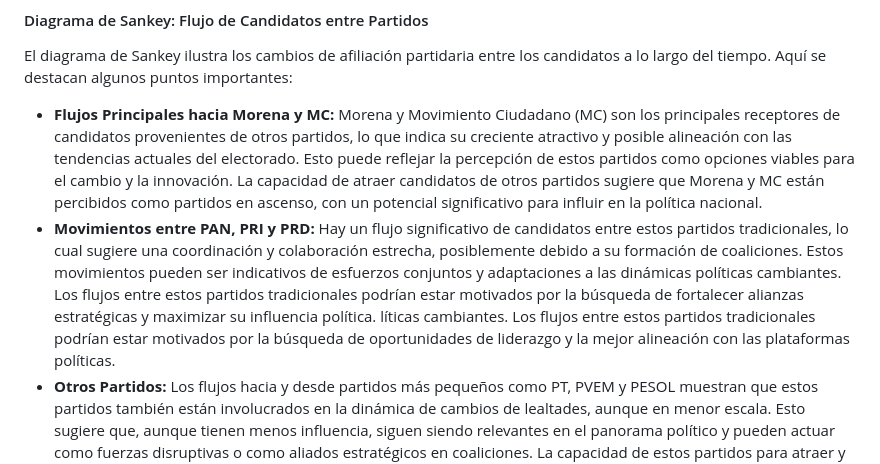
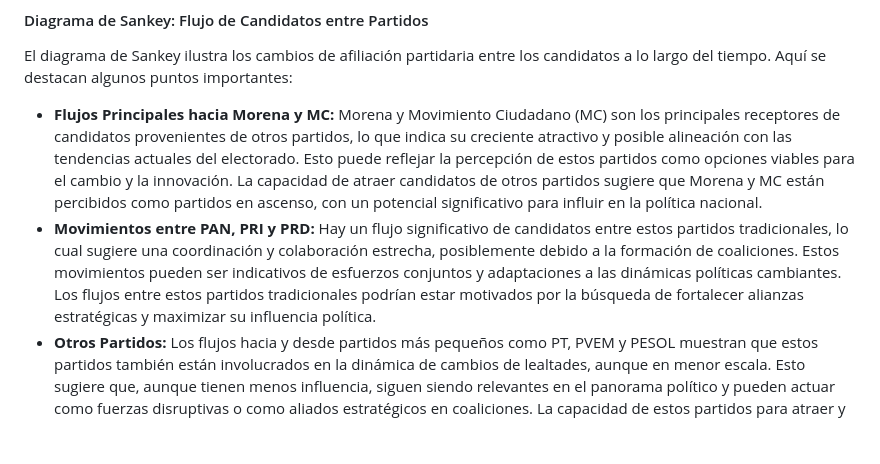
Before and after one commit to dataviz-itam/proyecto-final-ssam, a Markdown page: narrativa_datos2.md, the part around the change. Drawn GitHub-style; blank space fills up the shorter version.

Commit message:
correccion

```diff
--- a/narrativa_datos2.md
+++ b/narrativa_datos2.md
@@ -76,8 +76,7 @@ Este gráfico revela que los partidos están adoptando diferentes estrategias de
 El diagrama de Sankey ilustra los cambios de afiliación partidaria entre los candidatos a lo largo del tiempo. Aquí se destacan algunos puntos importantes:
 
 - **Flujos Principales hacia Morena y MC:** Morena y Movimiento Ciudadano (MC) son los principales receptores de candidatos provenientes de otros partidos, lo que indica su creciente atractivo y posible alineación con las tendencias actuales del electorado. Esto puede reflejar la percepción de estos partidos como opciones viables para el cambio y la innovación. La capacidad de atraer candidatos de otros partidos sugiere que Morena y MC están percibidos como partidos en ascenso, con un potencial significativo para influir en la política nacional.
-- **Movimientos entre PAN, PRI y PRD:** Hay un flujo significativo de candidatos entre estos partidos tradicionales, lo cual sugiere una coordinación y colaboración estrecha, posiblemente debido a su formación de coaliciones. Estos movimientos pueden ser indicativos de esfuerzos conjuntos y adaptaciones a las dinámicas políticas cambiantes. Los flujos entre estos partidos tradicionales podrían estar motivados por la búsqueda de fortalecer alianzas estratégicas y maximizar su influencia política.
-líticas cambiantes. Los flujos entre estos partidos tradicionales podrían estar motivados por la búsqueda de oportunidades de liderazgo y la mejor alineación con las plataformas políticas.
+- **Movimientos entre PAN, PRI y PRD:** Hay un flujo significativo de candidatos entre estos partidos tradicionales, lo cual sugiere una coordinación y colaboración estrecha, posiblemente debido a la formación de coaliciones. Estos movimientos pueden ser indicativos de esfuerzos conjuntos y adaptaciones a las dinámicas políticas cambiantes. Los flujos entre estos partidos tradicionales podrían estar motivados por la búsqueda de fortalecer alianzas estratégicas y maximizar su influencia política.
 - **Otros Partidos:** Los flujos hacia y desde partidos más pequeños como PT, PVEM y PESOL muestran que estos partidos también están involucrados en la dinámica de cambios de lealtades, aunque en menor escala. Esto sugiere que, aunque tienen menos influencia, siguen siendo relevantes en el panorama político y pueden actuar como fuerzas disruptivas o como aliados estratégicos en coaliciones. La capacidad de estos partidos para atraer y perder candidatos muestra su importancia en el ecosistema político, donde pueden influir significativamente en el resultado de las elecciones a través de alianzas y coaliciones.
 
 Este diagrama refleja una gran movilidad entre los candidatos, lo que podría estar relacionado con cambios en las plataformas políticas, alianzas estratégicas y la búsqueda de nuevas oportunidades dentro del panorama político mexicano. La fluidez de las afiliaciones partidarias destaca la naturaleza competitiva y en evolución del sistema político en México.
```
